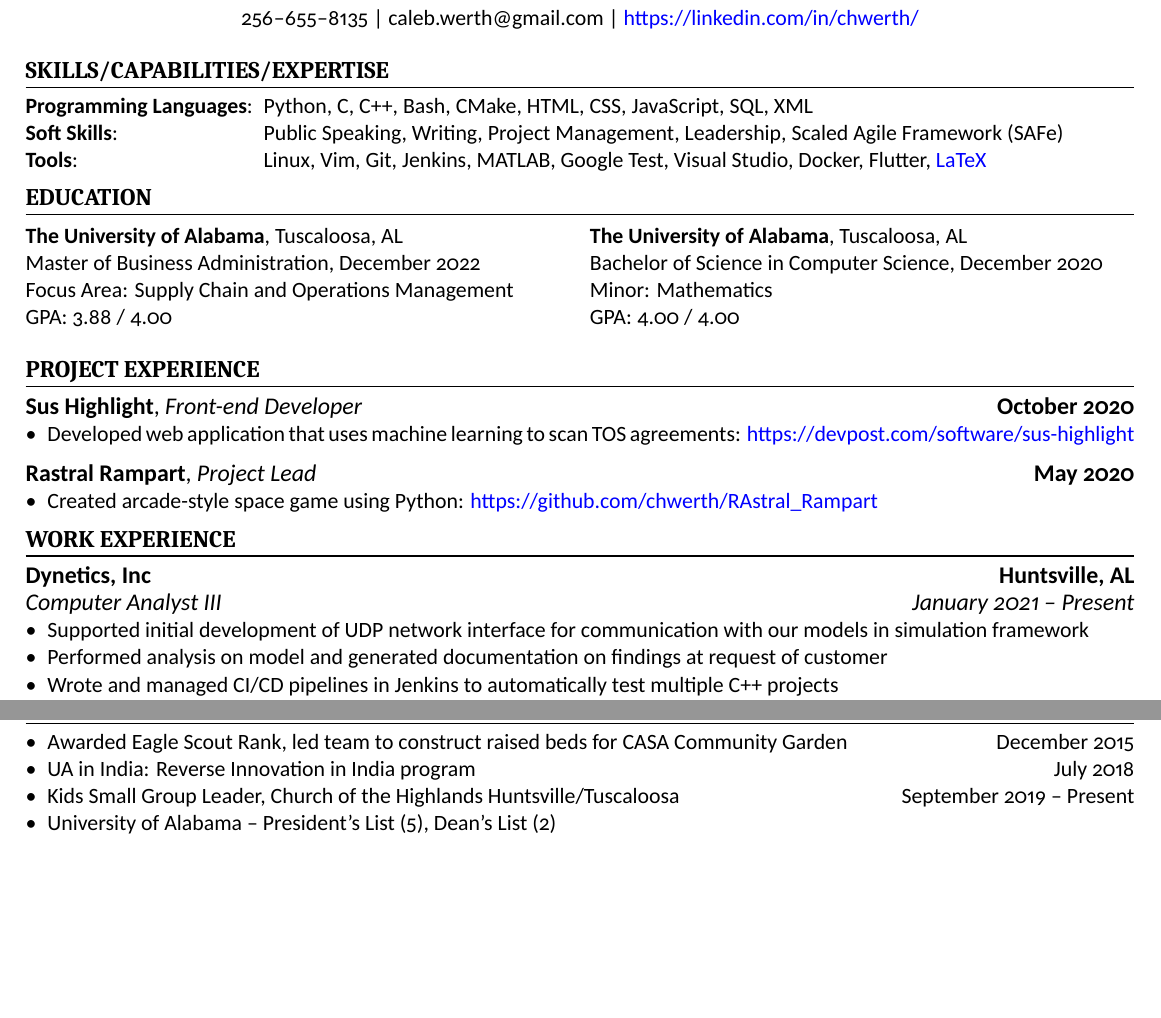
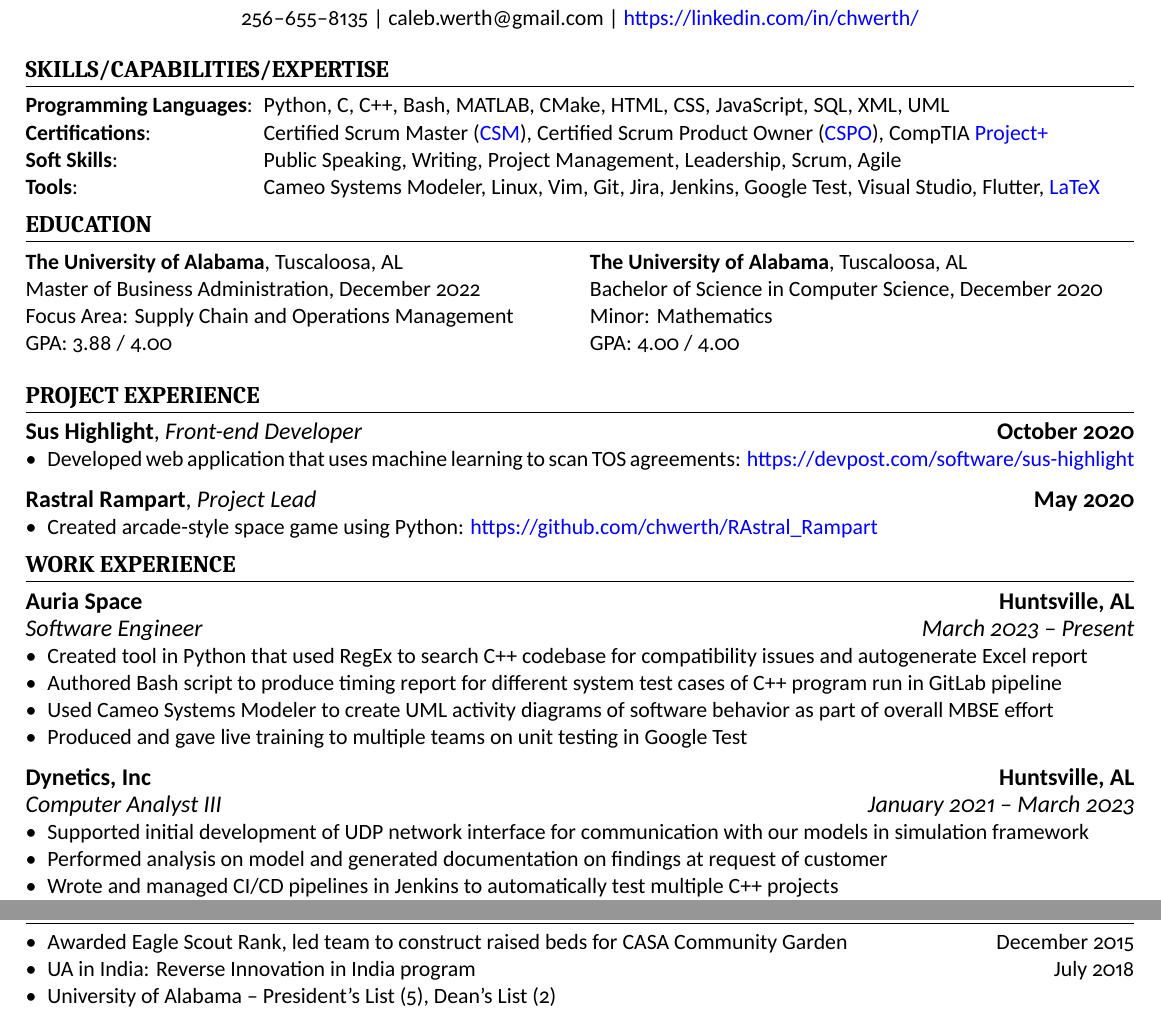
Before and after one commit to chwerth/LaTeX_Resume, a LaTeX CV (caleb_resume.tex): two parts of the page, joined at a grey line, cut so that both start at the same text, the shorter picture padded with empty space. Compiled offline with XeLaTeX.

Commit message:
spacing fix

```diff
--- a/caleb_resume.tex
+++ b/caleb_resume.tex
@@ -22,9 +22,10 @@
 \section{Skills/Capabilities/Expertise}
 
 \begin{description}[widest=Programming Langauges:]
-  \item[Programming Languages\normalfont:] Python, C, C++, Bash, CMake, HTML, CSS, JavaScript, SQL, XML
-  \item[Soft Skills\normalfont:] Public Speaking, Writing, Project Management, Leadership, Scaled Agile Framework (SAFe)
-  \item[Tools\normalfont:]	 Linux, Vim, Git, Jenkins, MATLAB, Google Test, Visual Studio, Docker, Flutter, \color{blue}\href{https://github.com/chwerth/LaTeX\_Resume}{LaTeX}
+  \item[Programming Languages\normalfont:] Python, C, C++, Bash, MATLAB, CMake, HTML, CSS, JavaScript, SQL, XML, UML
+  \item[Certifications\normalfont:] Certified Scrum Master (\href{https://bcert.me/sqcdwlemz}{\color{blue}CSM}), Certified Scrum Product Owner (\href{https://bcert.me/smphouhlt}{\color{blue}CSPO}), CompTIA \href{https://www.credly.com/badges/9177a9b8-29d9-4896-95cc-f448e908ddb7}{\color{blue}Project+}
+  \item[Soft Skills\normalfont:] Public Speaking, Writing, Project Management, Leadership, Scrum, Agile
+  \item[Tools\normalfont:] Cameo Systems Modeler, Linux, Vim, Git, Jira, Jenkins, Google Test, Visual Studio, Flutter, \href{https://github.com/chwerth/LaTeX\_Resume}{\color{blue}LaTeX}
 \end{description}
 
 \section{Education}
@@ -63,8 +64,18 @@
 
 \section{Work Experience}
 
+\cvsubsection{Auria Space}[Huntsville, AL]
+[Software Engineer][March 2023 -- Present]
+
+\begin{itemize}
+  \item Created tool in Python that used RegEx to search C++ codebase for compatibility issues and autogenerate Excel report
+  \item Authored Bash script to produce timing report for different system test cases of C++ program run in GitLab pipeline
+  \item Used Cameo Systems Modeler to create UML activity diagrams of software behavior as part of overall MBSE effort
+  \item Produced and gave live training to multiple teams on unit testing in Google Test
+\end{itemize}
+
 \cvsubsection{Dynetics, Inc}[Huntsville, AL]
-[Computer Analyst III][January 2021 -- Present]
+[Computer Analyst III][January 2021 -- March 2023]
 
 \begin{itemize}
   \item Supported initial development of UDP network interface for communication with our models in simulation framework
@@ -99,7 +110,6 @@
 \begin{itemize}
   \item Awarded Eagle Scout Rank, led team to construct raised beds for CASA Community Garden \hfill December 2015
   \item UA in India: Reverse Innovation in India program \hfill July 2018
-  \item Kids Small Group Leader, Church of the Highlands Huntsville/Tuscaloosa \hfill September 2019 -- Present
   \item University of Alabama -- President's List (5), Dean's List (2)
 \end{itemize}
 
```
